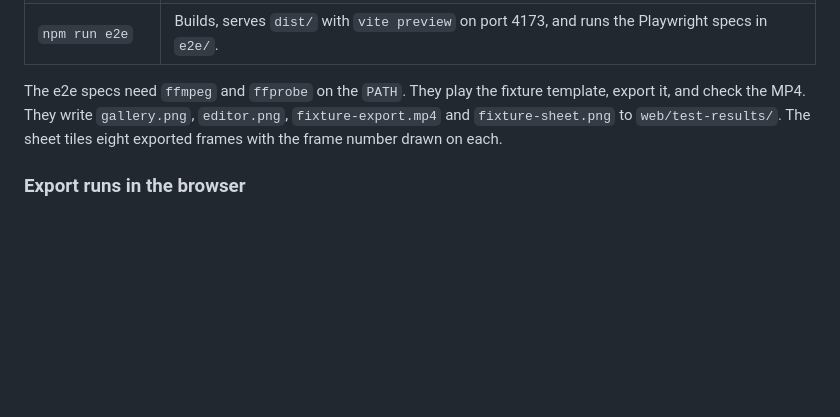
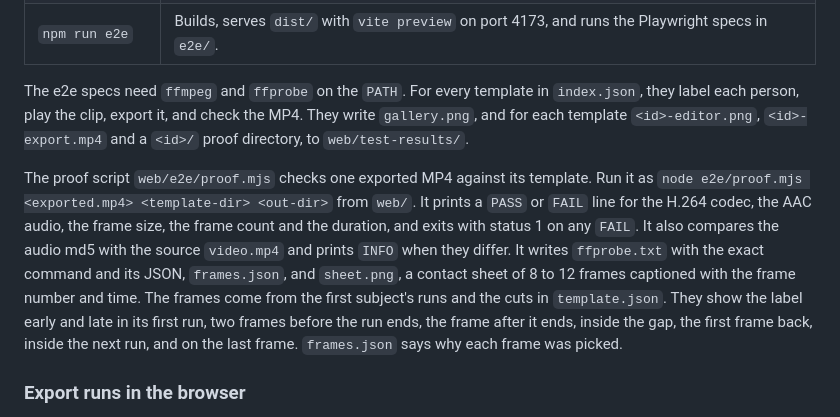
Before and after one commit to vnctaing/meme-video-labeler, a Markdown page: README.md, the part around the change. GitHub-like rendering; blank space fills up the shorter version.

Commit message:
Document the proof script and the per-template e2e outputs
Co-Authored-By: Claude Opus 5.5 <noreply@anthropic.com>
Claude-Session: https://claude.ai/code/session_018ow9unmb7fooVarRVEZUti

```diff
--- a/README.md
+++ b/README.md
@@ -16,7 +16,9 @@ Other commands, run from `web/`:
 | `npm test` | Runs the vitest unit tests in `src/*.test.ts`. |
 | `npm run e2e` | Builds, serves `dist/` with `vite preview` on port 4173, and runs the Playwright specs in `e2e/`. |
 
-The e2e specs need `ffmpeg` and `ffprobe` on the `PATH`. They play the fixture template, export it, and check the MP4. They write `gallery.png`, `editor.png`, `fixture-export.mp4` and `fixture-sheet.png` to `web/test-results/`. The sheet tiles eight exported frames with the frame number drawn on each.
+The e2e specs need `ffmpeg` and `ffprobe` on the `PATH`. For every template in `index.json`, they label each person, play the clip, export it, and check the MP4. They write `gallery.png`, and for each template `<id>-editor.png`, `<id>-export.mp4` and a `<id>/` proof directory, to `web/test-results/`.
+
+The proof script `web/e2e/proof.mjs` checks one exported MP4 against its template. Run it as `node e2e/proof.mjs <exported.mp4> <template-dir> <out-dir>` from `web/`. It prints a `PASS` or `FAIL` line for the H.264 codec, the AAC audio, the frame size, the frame count and the duration, and exits with status 1 on any `FAIL`. It also compares the audio md5 with the source `video.mp4` and prints `INFO` when they differ. It writes `ffprobe.txt` with the exact command and its JSON, `frames.json`, and `sheet.png`, a contact sheet of 8 to 12 frames captioned with the frame number and time. The frames come from the first subject's runs and the cuts in `template.json`. They show the label early and late in its first run, two frames before the run ends, the frame after it ends, inside the gap, the first frame back, inside the next run, and on the last frame. `frames.json` says why each frame was picked.
 
 ### Export runs in the browser
 
```
